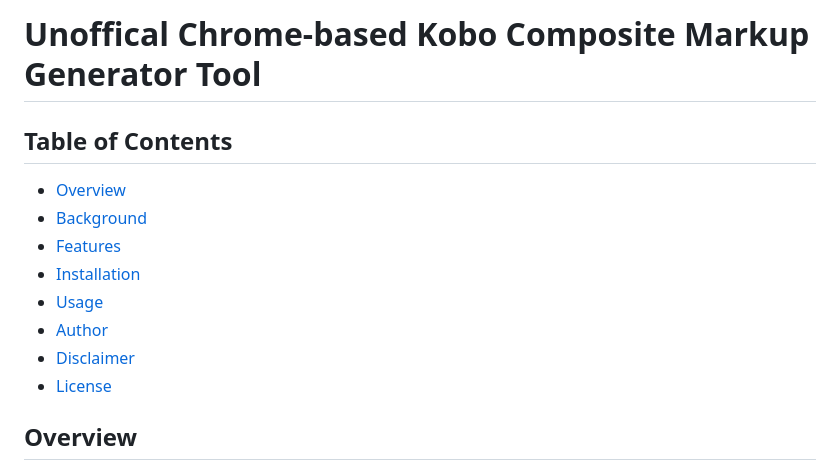
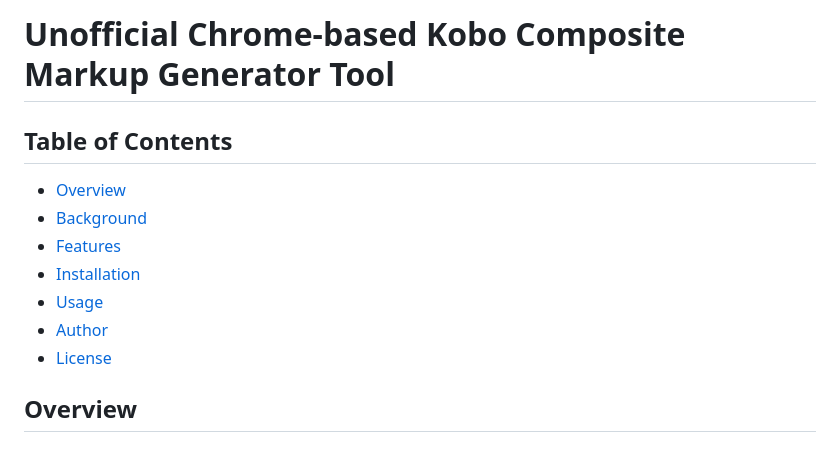
Before and after one commit to leldr/Unofficial-Chrome-Based-Kobo-Composite-Markup-Generator, a Markdown page: README.md, the part around the change printed below. GitHub-like rendering.

Commit message:
Update README.md
typos

```diff
--- a/README.md
+++ b/README.md
@@ -1,6 +1,6 @@
 
 
-# Unoffical Chrome-based Kobo Composite Markup Generator Tool
+# Unofficial Chrome-based Kobo Composite Markup Generator Tool
 
 
 ## Table of Contents
@@ -11,7 +11,6 @@
 - [Installation](#installation)
 - [Usage](#usage)
 - [Author](#author)
-- [Disclaimer](#disclaimer)
 - [License](#license) <!-- Optional: Add if you have a license -->
 
 ## Overview
```
Also changed, not shown: other parts of README.md (+0 -1 lines).
